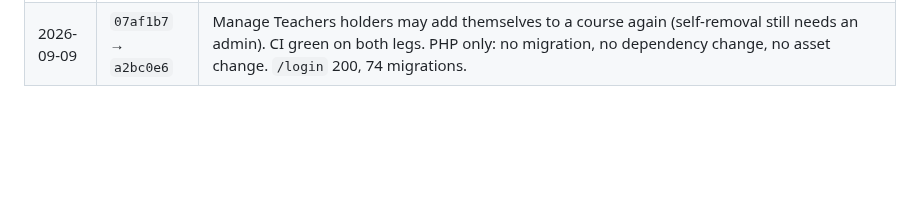
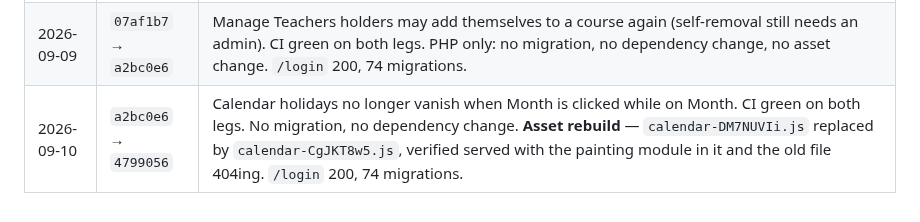
Before and after one commit to guansoon99/tuition-centre, a Markdown page: deploy-production.md, the part around the change. GitHub-like rendering; blank space fills up the shorter version.

Commit message:
Log the calendar-fix deploys to staging and production
Co-Authored-By: Claude Fable 5.1 <noreply@anthropic.com>

```diff
--- a/deploy-production.md
+++ b/deploy-production.md
@@ -101,3 +101,4 @@ it's fine".
 | 2026-09-08 | `8005672` → `1732196` | Action menus for sections and materials. CI green on both legs. One migration (`indent` on `materials`, default 0). No dependency change. Six new routes, verified in the cached list. **Asset rebuild** — `app-DfeY9C-O.css` replaced by `app-Dy_K7Y4D.css`, verified served with the old file 404ing. Media-route check in the verify step: 302. `/login` 200, 73 migrations. |
 | 2026-09-09 | `1732196` → `07af1b7` | Creating a course is now the `courses.create` permission rather than the admin role. CI green on both legs. One migration (creates the permission row, no backfill). No dependency change, no asset change. The create routes changed middleware; verified `permission:courses.create` on them in the cached list. First attempt failed before the script ran: the Windows ssh-agent had stopped overnight, so the key had to be reloaded. `/login` 200, 74 migrations. |
 | 2026-09-09 | `07af1b7` → `a2bc0e6` | Manage Teachers holders may add themselves to a course again (self-removal still needs an admin). CI green on both legs. PHP only: no migration, no dependency change, no asset change. `/login` 200, 74 migrations. |
+| 2026-09-10 | `a2bc0e6` → `4799056` | Calendar holidays no longer vanish when Month is clicked while on Month. CI green on both legs. No migration, no dependency change. **Asset rebuild** — `calendar-DM7NUVIi.js` replaced by `calendar-CgJKT8w5.js`, verified served with the painting module in it and the old file 404ing. `/login` 200, 74 migrations. |
```
Also changed, not shown: deploy-staging.md (+1 -0 lines).
